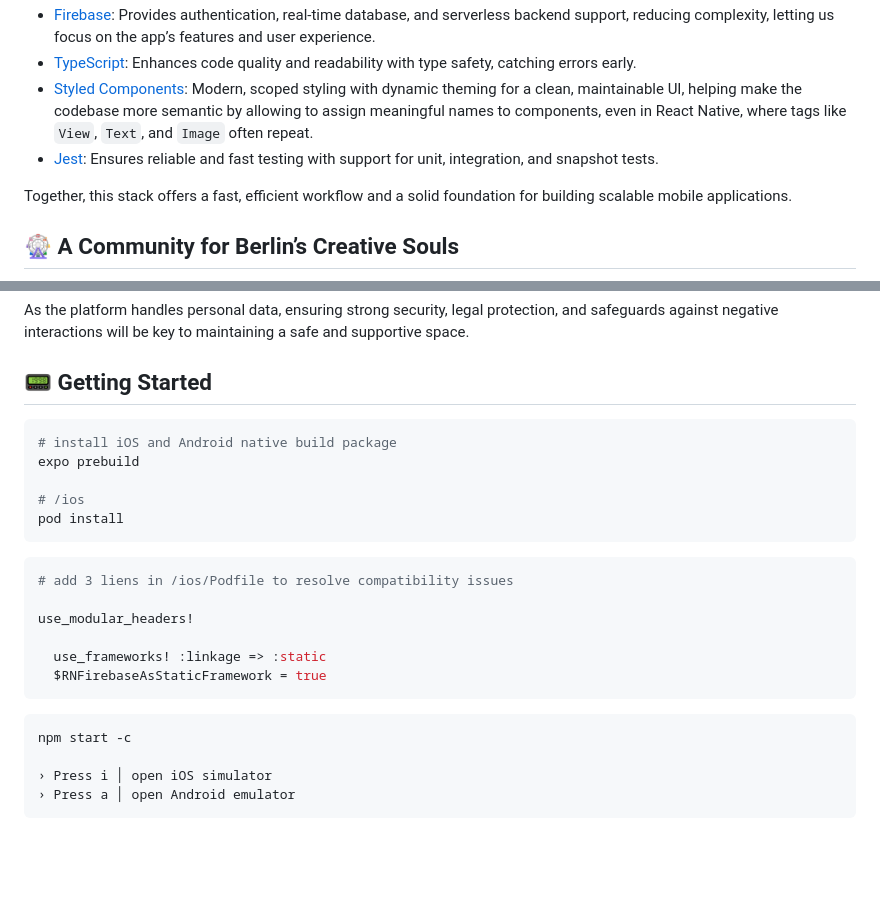
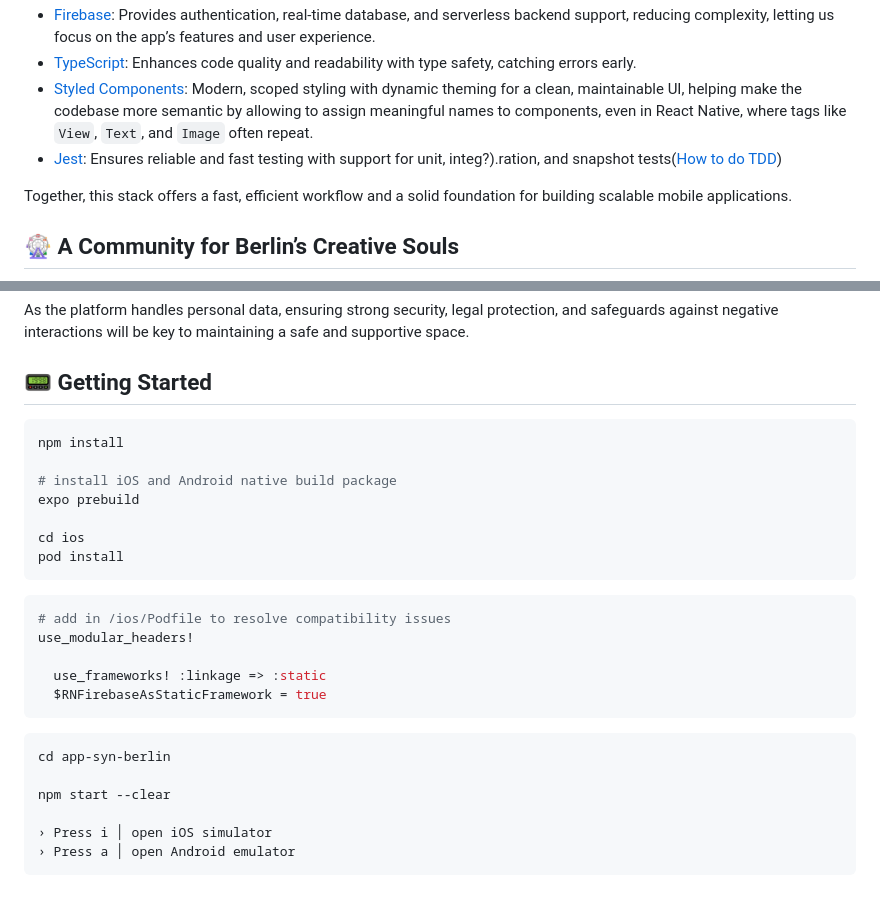
Before and after one commit to younghyun-bae/app-syn-berlin, a Markdown page: README.md, 2 parts joined by grey strips. Drawn GitHub-style; blank space fills up the shorter version.

````diff
--- a/README.md
+++ b/README.md
@@ -19,7 +19,7 @@ This stack was carefully selected **to create a modern, scalable, and developer-
 - [Firebase](https://firebase.google.com): Provides authentication, real-time database, and serverless backend support, reducing complexity, letting us focus on the app’s features and user experience.
 - [TypeScript](https://www.typescriptlang.org): Enhances code quality and readability with type safety, catching errors early.
 - [Styled Components](https://styled-components.com): Modern, scoped styling with dynamic theming for a clean, maintainable UI, helping make the codebase more semantic by allowing to assign meaningful names to components, even in React Native, where tags like `View`, `Text`, and `Image` often repeat.
-- [Jest](https://jestjs.io): Ensures reliable and fast testing with support for unit, integration, and snapshot tests.
+- [Jest](https://jestjs.io): Ensures reliable and fast testing with support for unit, integ?).ration, and snapshot tests([How to do TDD](https://github.com/younghyun-bae/tdd-exercise))
 
 Together, this stack offers a fast, efficient workflow and a solid foundation for building scalable mobile applications.
 
@@ -52,16 +52,17 @@ As the platform handles personal data, ensuring strong security, legal protectio
 ## 📟 Getting Started
 
 ```Bash
+npm install
+
 # install iOS and Android native build package
 expo prebuild
 
-# /ios
+cd ios
 pod install
 ```
 
 ```ruby
-# add 3 liens in /ios/Podfile to resolve compatibility issues
-
+# add in /ios/Podfile to resolve compatibility issues
 use_modular_headers!
 
   use_frameworks! :linkage => :static
@@ -69,7 +70,9 @@ use_modular_headers!
 ```
 
 ```Bash
-npm start -c
+cd app-syn-berlin
+
+npm start --clear
 
 › Press i │ open iOS simulator
 › Press a │ open Android emulator
````
